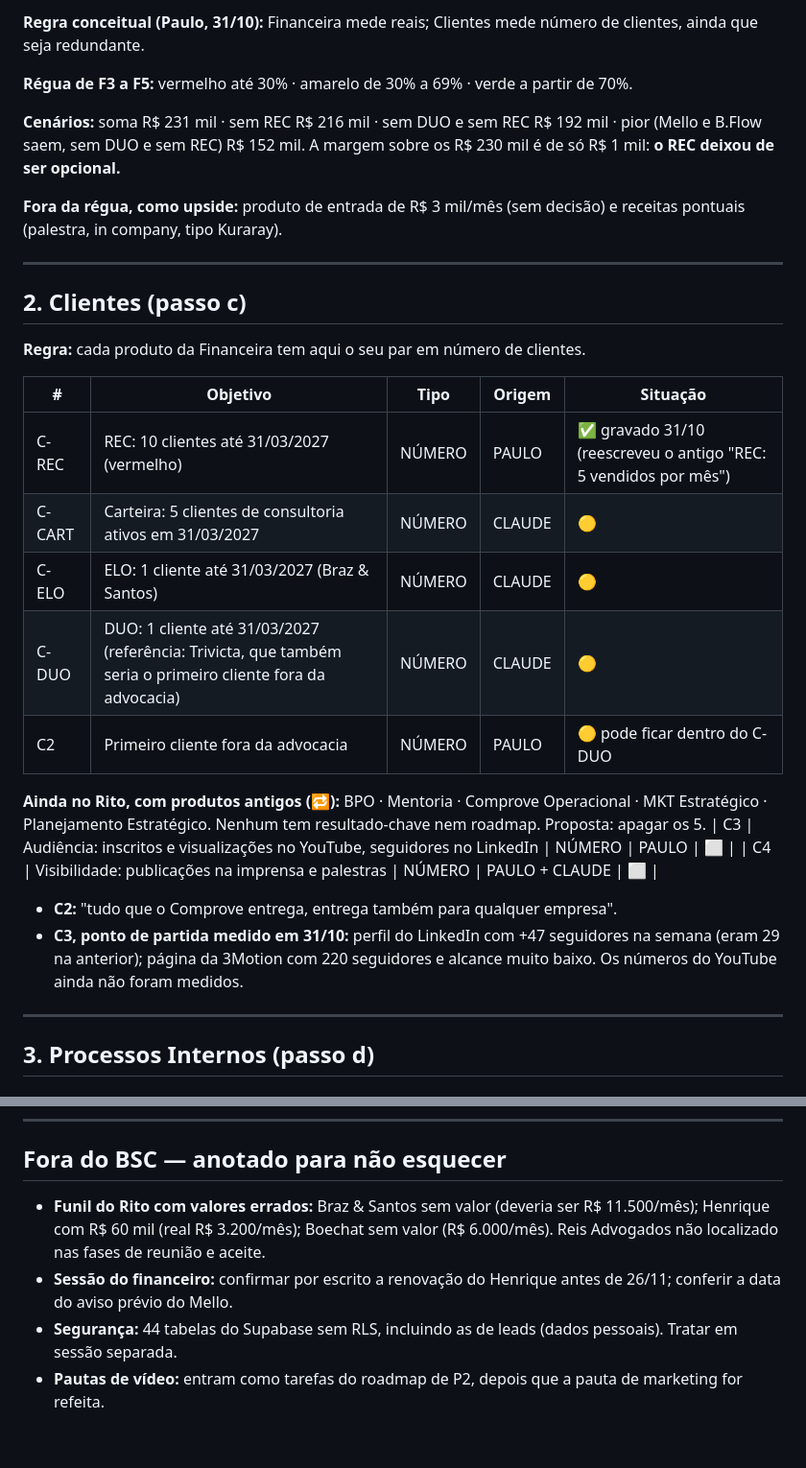
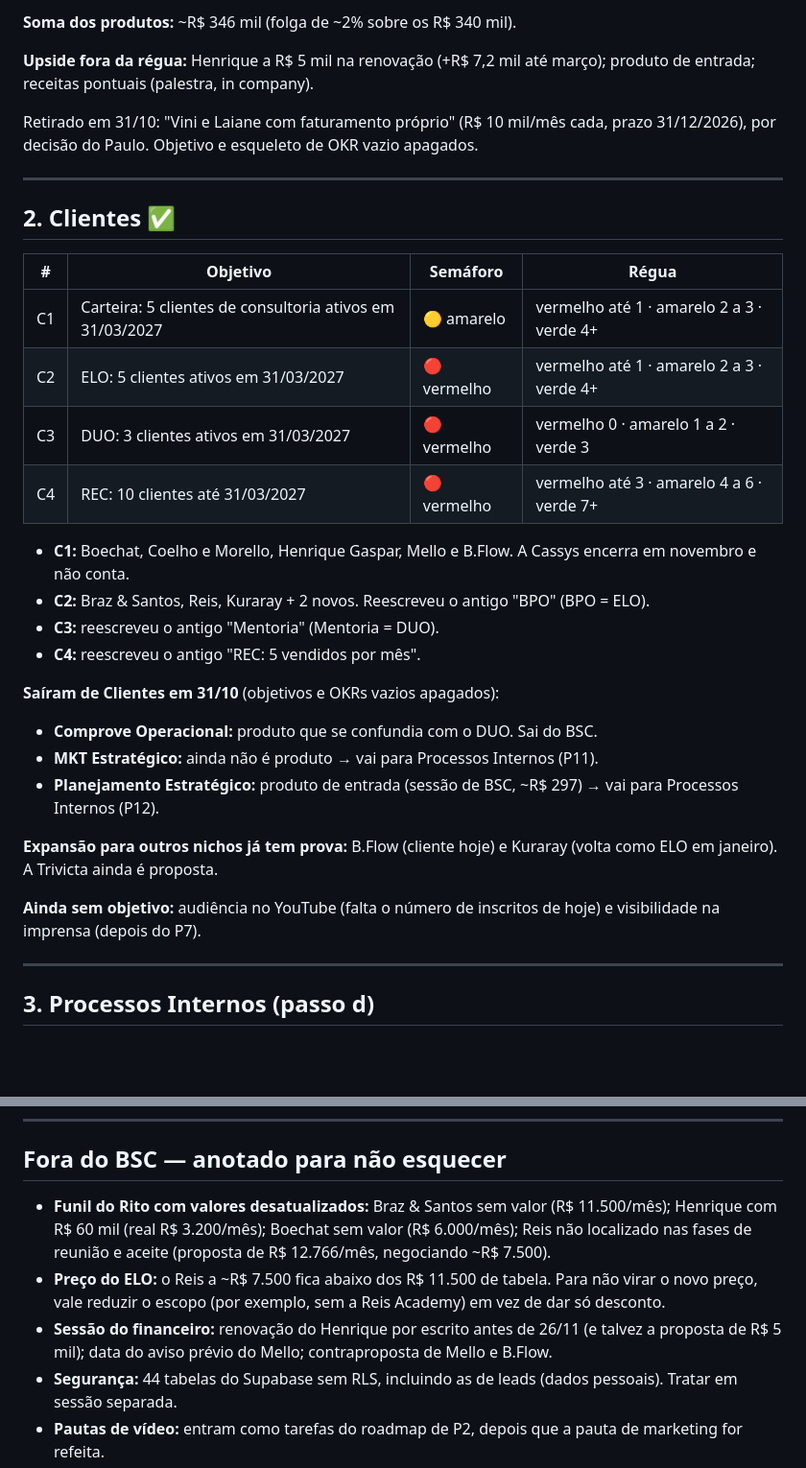
Before and after one commit to paulorenato-byte/comprove, a Markdown page: bsc/bsc-3motion-revisao.md, 2 parts joined by grey strips. Shown at 96% size. Rendered like a GitHub page; blank space fills up the shorter version.

```diff
--- a/bsc/bsc-3motion-revisao.md
+++ b/bsc/bsc-3motion-revisao.md
@@ -48,32 +60,34 @@ Todos são NÚMERO. Cada um já tem um esqueleto de OKR, aguardando montagem. F2
 
-**Regra conceitual (Paulo, 31/10):** Financeira mede reais; Clientes mede número de clientes, ainda que seja redundante.
+**Soma dos produtos:** ~R$ 346 mil (folga de ~2% sobre os R$ 340 mil).
 
-**Régua de F3 a F5:** vermelho até 30% · amarelo de 30% a 69% · verde a partir de 70%.
+**Upside fora da régua:** Henrique a R$ 5 mil na renovação (+R$ 7,2 mil até março); produto de entrada; receitas pontuais (palestra, in company).
 
-**Cenários:** soma R$ 231 mil · sem REC R$ 216 mil · sem DUO e sem REC R$ 192 mil · pior (Mello e B.Flow saem, sem DUO e sem REC) R$ 152 mil. A margem sobre os R$ 230 mil é de só R$ 1 mil: **o REC deixou de ser opcional.**
-
-**Fora da régua, como upside:** produto de entrada de R$ 3 mil/mês (sem decisão) e receitas pontuais (palestra, in company, tipo Kuraray).
+Retirado em 31/10: "Vini e Laiane com faturamento próprio" (R$ 10 mil/mês cada, prazo 31/12/2026), por decisão do Paulo. Objetivo e esqueleto de OKR vazio apagados.
 
 ---
 
-## 2. Clientes (passo c)
+## 2. Clientes ✅
 
-**Regra:** cada produto da Financeira tem aqui o seu par em número de clientes.
+| # | Objetivo | Semáforo | Régua |
+|---|---|---|---|
+| C1 | Carteira: 5 clientes de consultoria ativos em 31/03/2027 | 🟡 amarelo | vermelho até 1 · amarelo 2 a 3 · verde 4+ |
+| C2 | ELO: 5 clientes ativos em 31/03/2027 | 🔴 vermelho | vermelho até 1 · amarelo 2 a 3 · verde 4+ |
+| C3 | DUO: 3 clientes ativos em 31/03/2027 | 🔴 vermelho | vermelho 0 · amarelo 1 a 2 · verde 3 |
+| C4 | REC: 10 clientes até 31/03/2027 | 🔴 vermelho | vermelho até 3 · amarelo 4 a 6 · verde 7+ |
 
-| # | Objetivo | Tipo | Origem | Situação |
-|---|---|---|---|---|
-| C-REC | REC: 10 clientes até 31/03/2027 (vermelho) | NÚMERO | PAULO | ✅ gravado 31/10 (reescreveu o antigo "REC: 5 vendidos por mês") |
-| C-CART | Carteira: 5 clientes de consultoria ativos em 31/03/2027 | NÚMERO | CLAUDE | 🟡 |
-| C-ELO | ELO: 1 cliente até 31/03/2027 (Braz & Santos) | NÚMERO | CLAUDE | 🟡 |
-| C-DUO | DUO: 1 cliente até 31/03/2027 (referência: Trivicta, que também seria o primeiro cliente fora da advocacia) | NÚMERO | CLAUDE | 🟡 |
-| C2 | Primeiro cliente fora da advocacia | NÚMERO | PAULO | 🟡 pode ficar dentro do C-DUO |
+- **C1:** Boechat, Coelho e Morello, Henrique Gaspar, Mello e B.Flow. A Cassys encerra em novembro e não conta.
+- **C2:** Braz & Santos, Reis, Kuraray + 2 novos. Reescreveu o antigo "BPO" (BPO = ELO).
+- **C3:** reescreveu o antigo "Mentoria" (Mentoria = DUO).
+- **C4:** reescreveu o antigo "REC: 5 vendidos por mês".
 
-**Ainda no Rito, com produtos antigos (🔁):** BPO · Mentoria · Comprove Operacional · MKT Estratégico · Planejamento Estratégico. Nenhum tem resultado-chave nem roadmap. Proposta: apagar os 5.
-| C3 | Audiência: inscritos e visualizações no YouTube, seguidores no LinkedIn | NÚMERO | PAULO | ⬜ |
-| C4 | Visibilidade: publicações na imprensa e palestras | NÚMERO | PAULO + CLAUDE | ⬜ |
+**Saíram de Clientes em 31/10** (objetivos e OKRs vazios apagados):
+- **Comprove Operacional:** produto que se confundia com o DUO. Sai do BSC.
+- **MKT Estratégico:** ainda não é produto → vai para Processos Internos (P11).
+- **Planejamento Estratégico:** produto de entrada (sessão de BSC, ~R$ 297) → vai para Processos Internos (P12).
 
-- **C2:** "tudo que o Comprove entrega, entrega também para qualquer empresa".
-- **C3, ponto de partida medido em 31/10:** perfil do LinkedIn com +47 seguidores na semana (eram 29 na anterior); página da 3Motion com 220 seguidores e alcance muito baixo. Os números do YouTube ainda não foram medidos.
+**Expansão para outros nichos já tem prova:** B.Flow (cliente hoje) e Kuraray (volta como ELO em janeiro). A Trivicta ainda é proposta.
+
+**Ainda sem objetivo:** audiência no YouTube (falta o número de inscritos de hoje) e visibilidade na imprensa (depois do P7).
 
 ---
 
@@ -146,8 +166,9 @@ Todos são NÚMERO. Cada um já tem um esqueleto de OKR, aguardando montagem. F2
 
 ## Fora do BSC — anotado para não esquecer
 
-- **Funil do Rito com valores errados:** Braz & Santos sem valor (deveria ser R$ 11.500/mês); Henrique com R$ 60 mil (real R$ 3.200/mês); Boechat sem valor (R$ 6.000/mês). Reis Advogados não localizado nas fases de reunião e aceite.
-- **Sessão do financeiro:** confirmar por escrito a renovação do Henrique antes de 26/11; conferir a data do aviso prévio do Mello.
+- **Funil do Rito com valores desatualizados:** Braz & Santos sem valor (R$ 11.500/mês); Henrique com R$ 60 mil (real R$ 3.200/mês); Boechat sem valor (R$ 6.000/mês); Reis não localizado nas fases de reunião e aceite (proposta de R$ 12.766/mês, negociando ~R$ 7.500).
+- **Preço do ELO:** o Reis a ~R$ 7.500 fica abaixo dos R$ 11.500 de tabela. Para não virar o novo preço, vale reduzir o escopo (por exemplo, sem a Reis Academy) em vez de dar só desconto.
+- **Sessão do financeiro:** renovação do Henrique por escrito antes de 26/11 (e talvez a proposta de R$ 5 mil); data do aviso prévio do Mello; contraproposta de Mello e B.Flow.
 - **Segurança:** 44 tabelas do Supabase sem RLS, incluindo as de leads (dados pessoais). Tratar em sessão separada.
 - **Pautas de vídeo:** entram como tarefas do roadmap de P2, depois que a pauta de marketing for refeita.
 
```
Also changed, not shown: other parts of bsc/bsc-3motion-revisao.md (+45 -27 lines).
